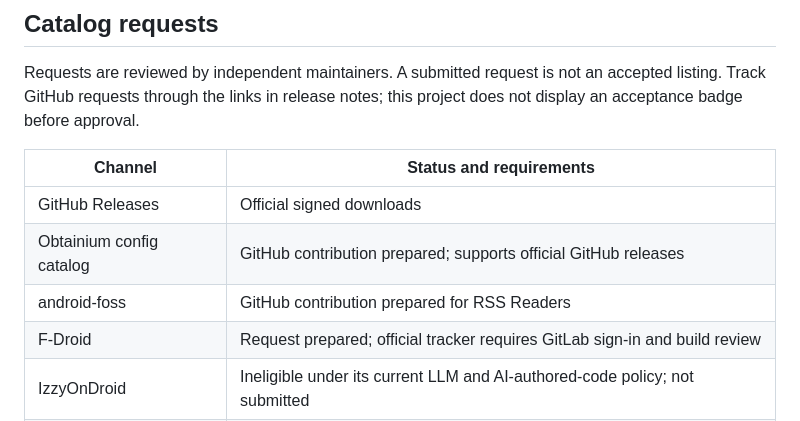
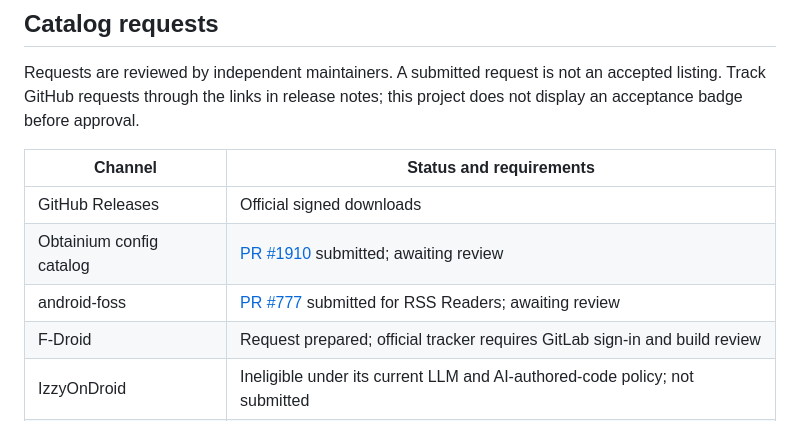
Before and after one commit to debpalash/tru, a Markdown page: docs/DISTRIBUTION.md, the part around the change. Rendered like a GitHub page.

Commit message:
Record submitted GitHub catalog requests

```diff
--- a/docs/DISTRIBUTION.md
+++ b/docs/DISTRIBUTION.md
@@ -37,8 +37,8 @@ this project does not display an acceptance badge before approval.
 | Channel | Status and requirements |
 | --- | --- |
 | GitHub Releases | Official signed downloads |
-| Obtainium config catalog | GitHub contribution prepared; supports official GitHub releases |
-| android-foss | GitHub contribution prepared for RSS Readers |
+| Obtainium config catalog | [PR #1910](https://github.com/ImranR98/apps.obtainium.imranr.dev/pull/1910) submitted; awaiting review |
+| android-foss | [PR #777](https://github.com/offa/android-foss/pull/777) submitted for RSS Readers; awaiting review |
 | F-Droid | Request prepared; official tracker requires GitLab sign-in and build review |
 | IzzyOnDroid | Ineligible under its current LLM and AI-authored-code policy; not submitted |
 | OpenAPK | Form requires a maintainer name and verification email before submission |
```
